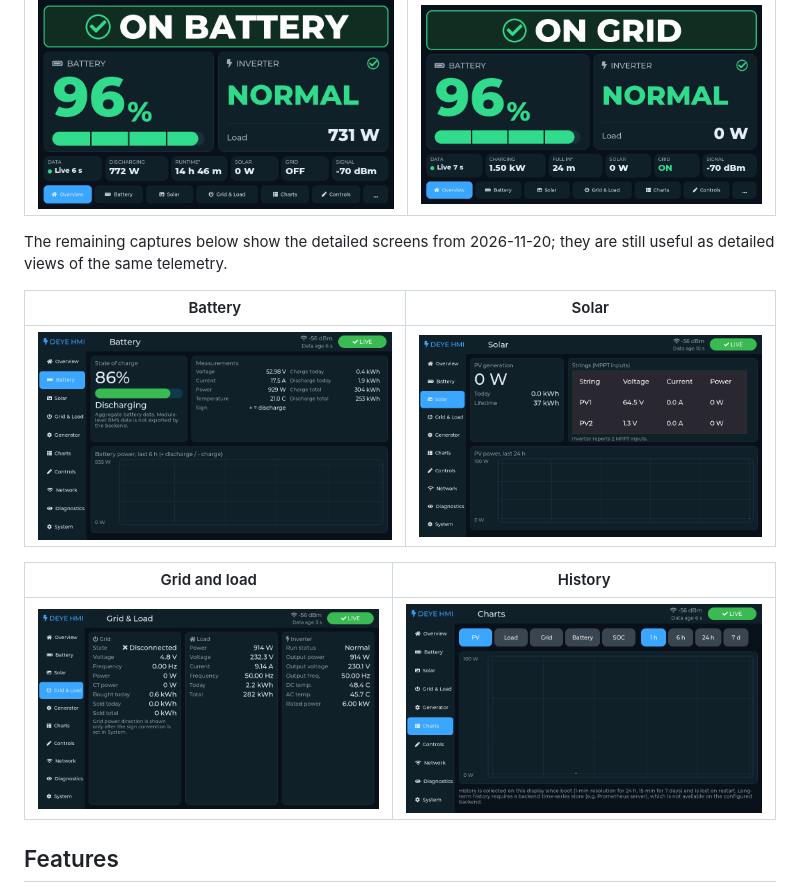
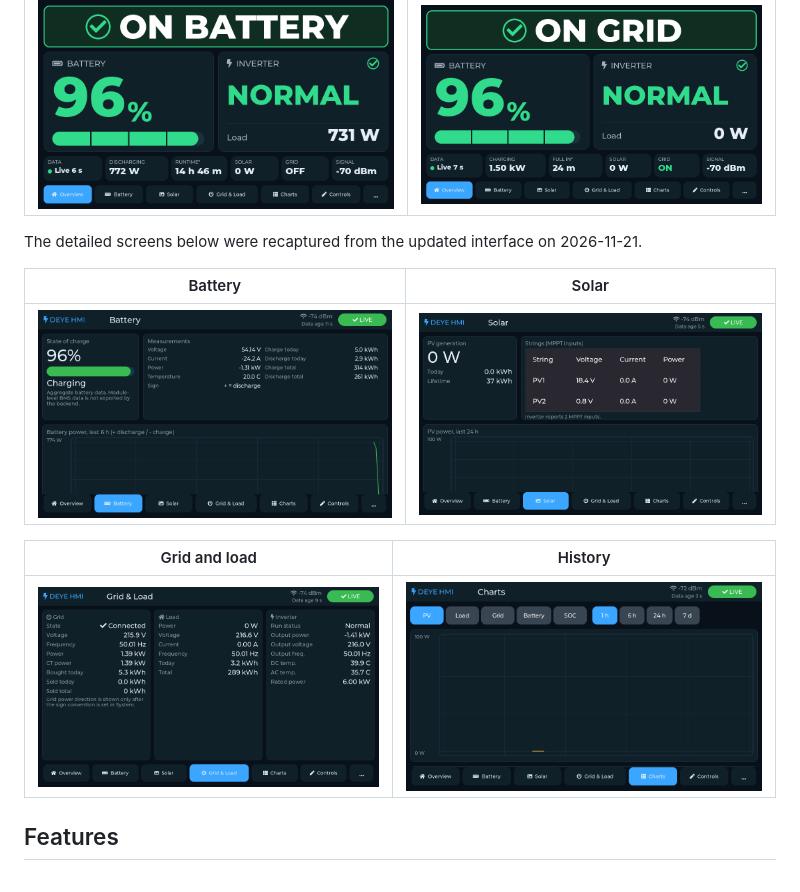
Before and after one commit to shaposhnikoff/ESP32_S3_INTEGRATED_DISPLAY_DEYE_6, a Markdown page: README.md, the part around the change. Drawn GitHub-style; pictures changed too: docs/screenshots/battery.png, docs/screenshots/charts.png, docs/screenshots/grid.png.

Commit message:
docs: refresh device screen captures

```diff
--- a/README.md
+++ b/README.md
@@ -19,8 +19,8 @@ captured after flashing the new layout on 2026-11-21.
 |---|---|
 | ![Overview on battery](docs/screenshots/overview.png) | ![Overview on grid](docs/screenshots/overview-grid.png) |
 
-The remaining captures below show the detailed screens from 2026-11-20;
-they are still useful as detailed views of the same telemetry.
+The detailed screens below were recaptured from the updated interface on
+2026-11-21.
 
 | Battery | Solar |
 |---|---|
```
Also changed, not shown: docs/screenshots.md (+2 -1 lines).
